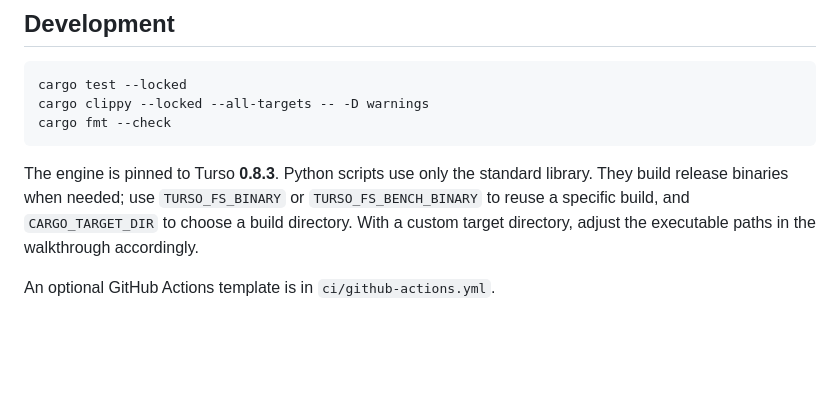
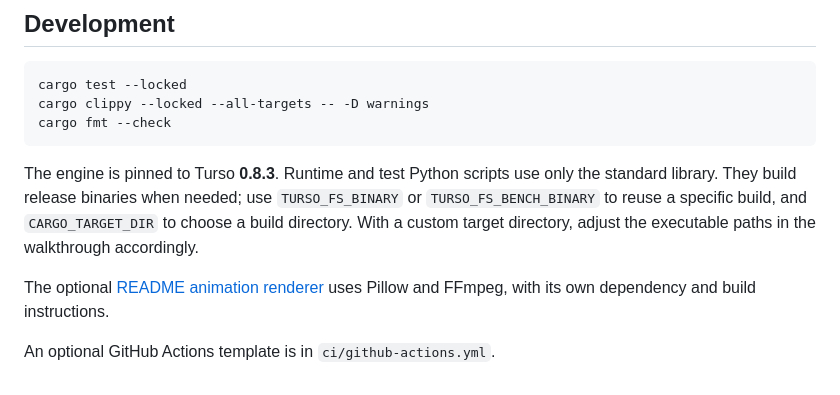
Before and after one commit to drive9-ai/turso-tidbfs, a Markdown page: README.md, the part around one of its changes. GitHub-like rendering; blank space fills up the shorter version.

````diff
--- a/README.md
+++ b/README.md
@@ -449,10 +455,13 @@ cargo clippy --locked --all-targets -- -D warnings
 cargo fmt --check
 ```
 
-The engine is pinned to Turso **0.8.3**. Python scripts use only the standard
-library. They build release binaries when needed; use `TURSO_FS_BINARY` or
+The engine is pinned to Turso **0.8.3**. Runtime and test Python scripts use only
+the standard library. They build release binaries when needed; use `TURSO_FS_BINARY` or
 `TURSO_FS_BENCH_BINARY` to reuse a specific build, and `CARGO_TARGET_DIR` to
 choose a build directory. With a custom target directory, adjust the executable
 paths in the walkthrough accordingly.
 
+The optional [README animation renderer](docs/animation/README.md) uses Pillow
+and FFmpeg, with its own dependency and build instructions.
+
 An optional GitHub Actions template is in `ci/github-actions.yml`.
````
Also changed, not shown: other parts of README.md (+41 -35 lines), docs/animation/CREDITS.md (added, +19 -0 lines), docs/animation/README.md (added, +49 -0 lines), docs/animation/TREATMENT.md (added, +67 -0 lines), assets/overview.gif (added), assets/overview.png (added), 4 other files.
